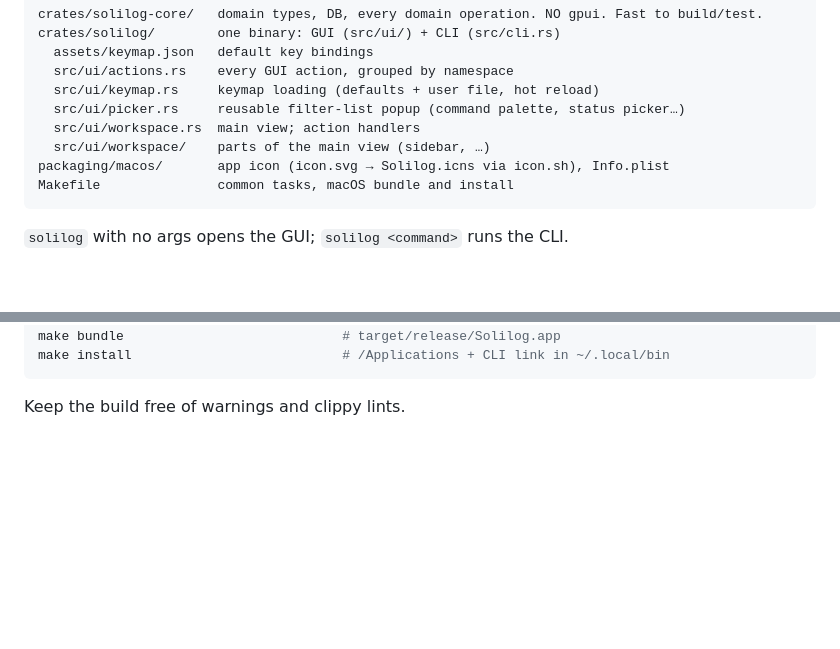
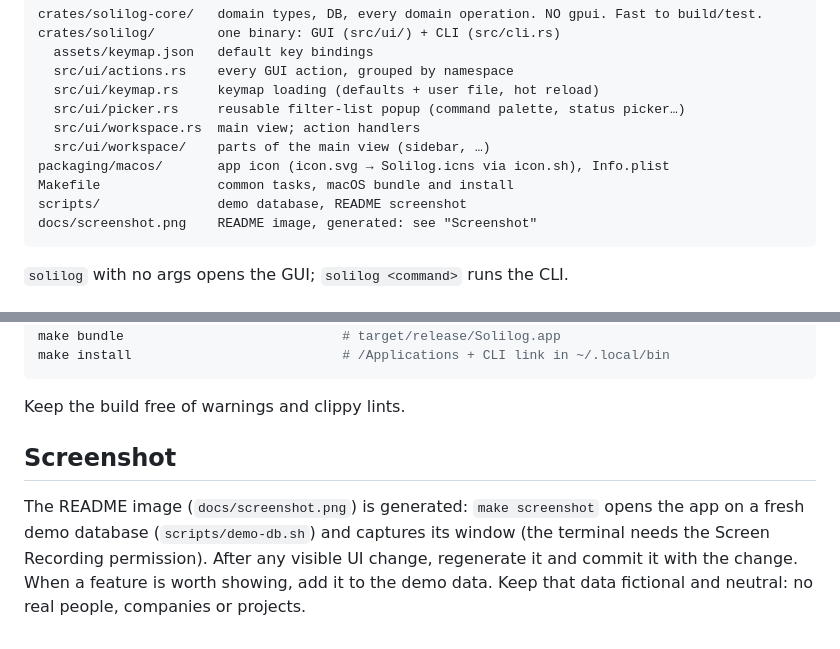
Before and after one commit to inrd/solilog, a Markdown page: AGENTS.md, 2 parts joined by grey strips. GitHub-like rendering; blank space fills up the shorter version.

````diff
--- a/AGENTS.md
+++ b/AGENTS.md
@@ -18,6 +18,8 @@ crates/solilog/        one binary: GUI (src/ui/) + CLI (src/cli.rs)
   src/ui/workspace/    parts of the main view (sidebar, …)
 packaging/macos/       app icon (icon.svg → Solilog.icns via icon.sh), Info.plist
 Makefile               common tasks, macOS bundle and install
+scripts/               demo database, README screenshot
+docs/screenshot.png    README image, generated: see "Screenshot"
 ```
 
 `solilog` with no args opens the GUI; `solilog <command>` runs the CLI.
@@ -188,3 +190,12 @@ make install                           # /Applications + CLI link in ~/.local/bi
 ```
 
 Keep the build free of warnings and clippy lints.
+
+## Screenshot
+
+The README image (`docs/screenshot.png`) is generated: `make screenshot`
+opens the app on a fresh demo database (`scripts/demo-db.sh`) and captures
+its window (the terminal needs the Screen Recording permission). After any
+visible UI change, regenerate it and commit it with the change. When a feature
+is worth showing, add it to the demo data. Keep that data fictional and
+neutral: no real people, companies or projects.
````
Also changed, not shown: README.md (+2 -0 lines), docs/screenshot.png (added), 6 other files.
